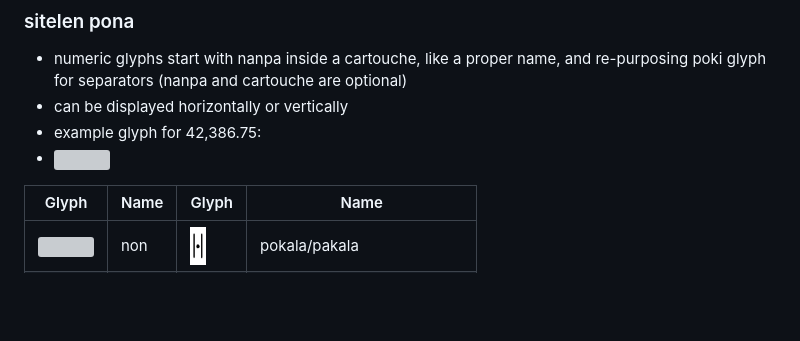
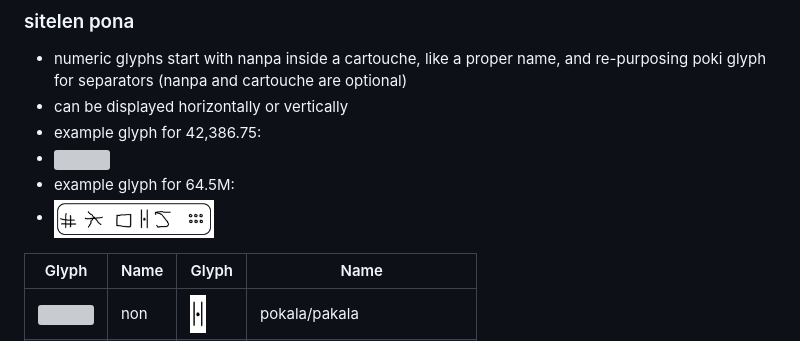
Before and after one commit to mndillon/toki-pona-nanpa-linja-n, a Markdown page: README.md, the part around the change. Drawn GitHub-style; pictures changed too: images/number_64_5_M_glyph.png (added); blank space fills up the shorter version; grey boxes are pictures that could not be loaded.

```diff
--- a/README.md
+++ b/README.md
@@ -309,6 +309,8 @@ Prefix **ike** before any number:
 - can be displayed horizontally or vertically
 - example glyph for 42,386.75:
 - <img src="images/number_42386_75_glyph_v4.png" width="320"/>
+- example glyph for 64.5M:
+- <img src="images/number_64_5_M_glyph.png" width="160"/>
 
 | Glyph                                                     | Name | Glyph                                                                         | Name                      |
 |-----------------------------------------------------------|------|-------------------------------------------------------------------------------|---------------------------|
```
